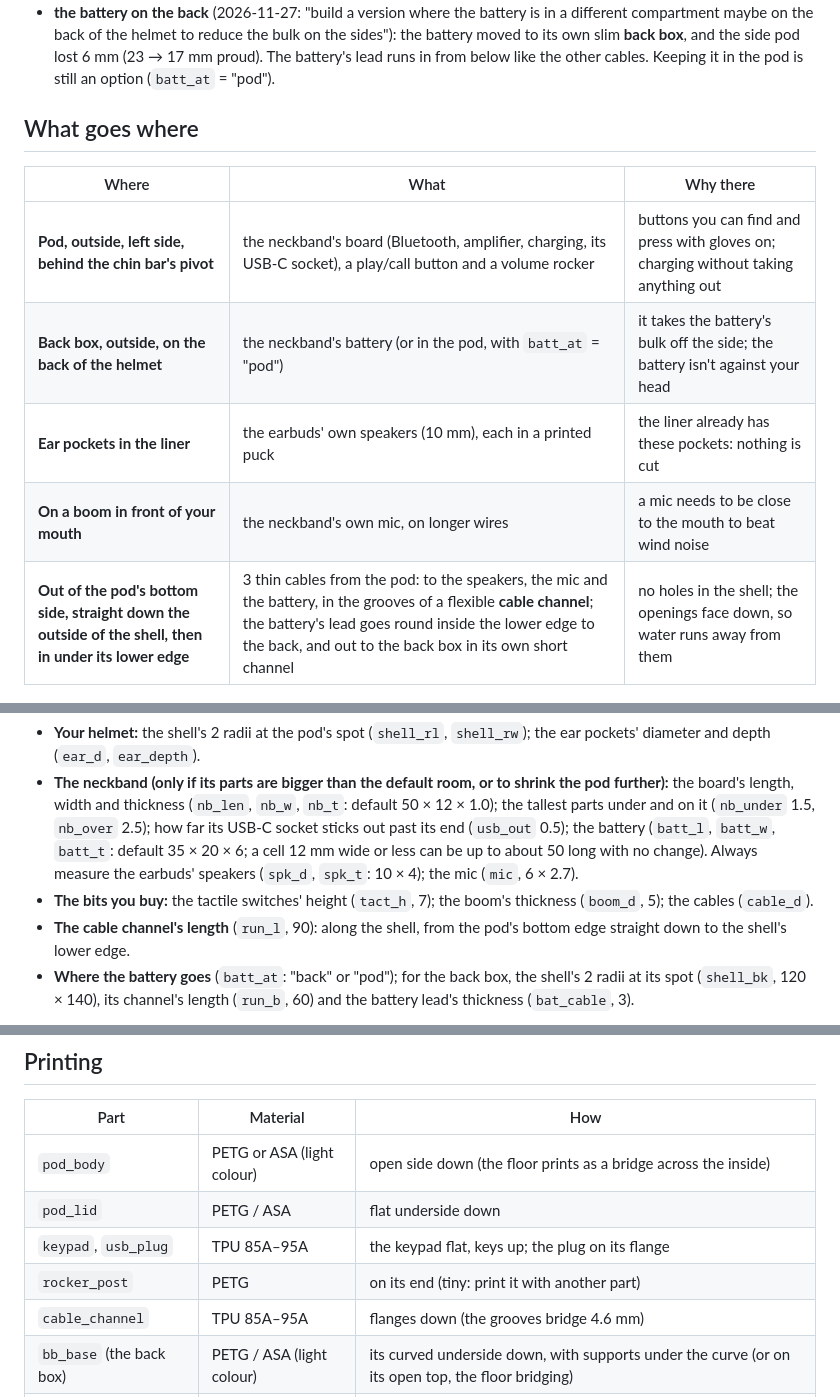
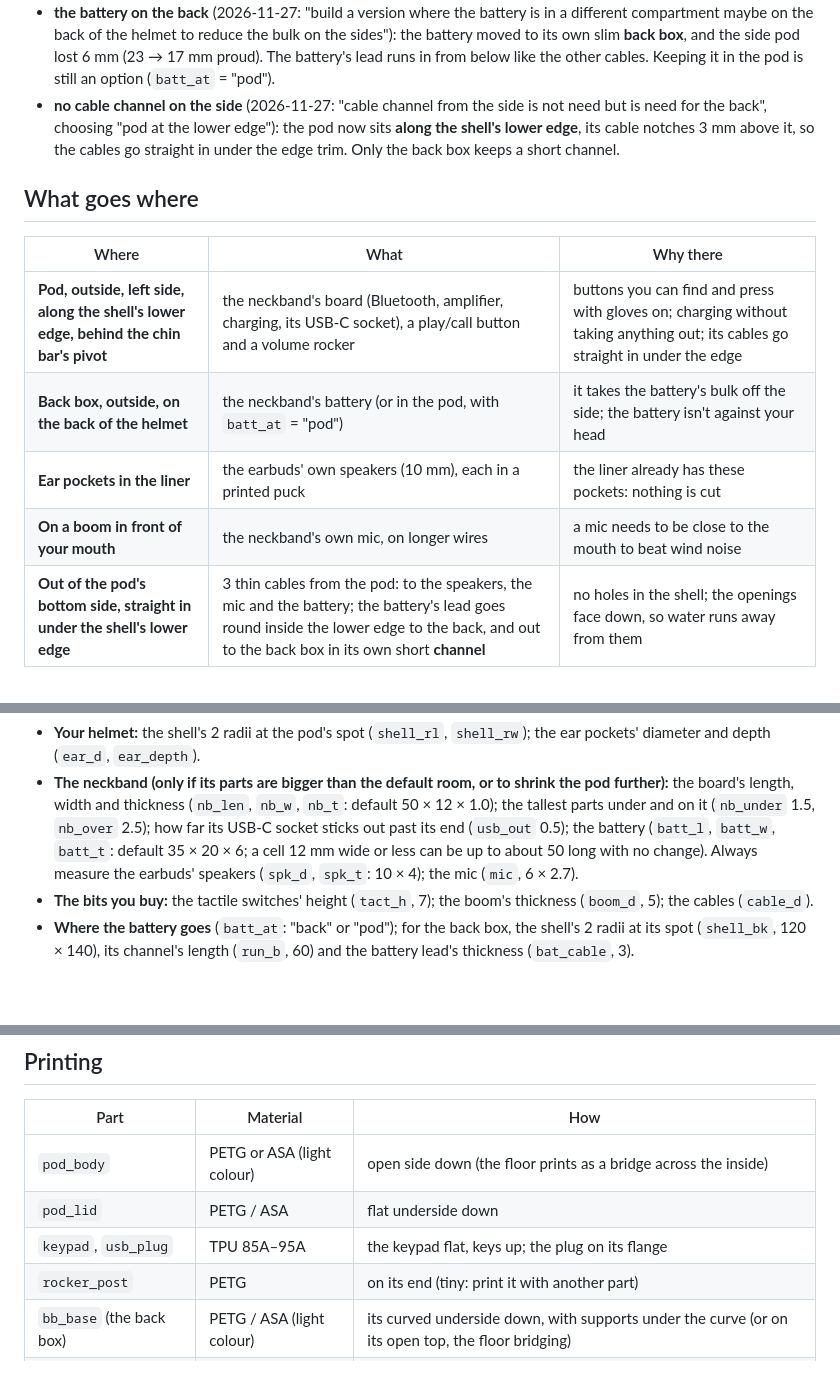
Before and after one commit to praneth2580/3D-Models, a Markdown page: helmet_headset_v1/README.md, 3 parts joined by grey strips. Drawn GitHub-style; blank space fills up the shorter version.

```diff
--- a/helmet_headset_v1/README.md
+++ b/helmet_headset_v1/README.md
@@ -16,16 +16,17 @@ Take a cheap Bluetooth neckband apart and rebuild it inside a motorcycle helmet:
 - **a pod that fits most neckbands** ("make the 3d pod fit most of the headsets"), then **a lot smaller** ("its too big ... it fine if some neckbands dont fit ... make it a lot smaller"): room for most, not all, with the board **stacked** on the battery (chosen over a flat, longer pod); and **a dedicated volume rocker** ("have a dedicated volumen button"), separate from the play/call button;
 - **the cables out of the pod's bottom long side** ("as the mounting will be on the side with the long side laying horizontally on the helmet i feel the holes groves should open on the long side which means it will exit on the bottom side of the helmet"): the openings face down, and the channel runs straight down to the edge. (Before that they left through the pod's back end, with a turn in the channel.)
 - **the battery on the back** (2026-11-27: "build a version where the battery is in a different compartment maybe on the back of the helmet to reduce the bulk on the sides"): the battery moved to its own slim **back box**, and the side pod lost 6 mm (23 → 17 mm proud). The battery's lead runs in from below like the other cables. Keeping it in the pod is still an option (`batt_at` = "pod").
+- **no cable channel on the side** (2026-11-27: "cable channel from the side is not need but is need for the back", choosing "pod at the lower edge"): the pod now sits **along the shell's lower edge**, its cable notches 3 mm above it, so the cables go straight in under the edge trim. Only the back box keeps a short channel.
 
 ## What goes where
 
 | Where | What | Why there |
 |---|---|---|
-| **Pod, outside, left side, behind the chin bar's pivot** | the neckband's board (Bluetooth, amplifier, charging, its USB-C socket), a play/call button and a volume rocker | buttons you can find and press with gloves on; charging without taking anything out |
+| **Pod, outside, left side, along the shell's lower edge, behind the chin bar's pivot** | the neckband's board (Bluetooth, amplifier, charging, its USB-C socket), a play/call button and a volume rocker | buttons you can find and press with gloves on; charging without taking anything out; its cables go straight in under the edge |
 | **Back box, outside, on the back of the helmet** | the neckband's battery (or in the pod, with `batt_at` = "pod") | it takes the battery's bulk off the side; the battery isn't against your head |
 | **Ear pockets in the liner** | the earbuds' own speakers (10 mm), each in a printed puck | the liner already has these pockets: nothing is cut |
 | **On a boom in front of your mouth** | the neckband's own mic, on longer wires | a mic needs to be close to the mouth to beat wind noise |
-| **Out of the pod's bottom side, straight down the outside of the shell, then in under its lower edge** | 3 thin cables from the pod: to the speakers, the mic and the battery, in the grooves of a flexible **cable channel**; the battery's lead goes round inside the lower edge to the back, and out to the back box in its own short channel | no holes in the shell; the openings face down, so water runs away from them |
+| **Out of the pod's bottom side, straight in under the shell's lower edge** | 3 thin cables from the pod: to the speakers, the mic and the battery; the battery's lead goes round inside the lower edge to the back, and out to the back box in its own short **channel** | no holes in the shell; the openings face down, so water runs away from them |
 
 ![Inside (the stand-in cut open): the speaker in the left ear pocket, the boom mic held at the shell's lower edge, reaching into the chin bar](images/hh_inside.png)
 
@@ -167,7 +170,6 @@ All in `helmet_headset.scad` (MEASURE lines), or on the website ("Make it your s
 - **Your helmet:** the shell's 2 radii at the pod's spot (`shell_rl`, `shell_rw`); the ear pockets' diameter and depth (`ear_d`, `ear_depth`).
 - **The neckband (only if its parts are bigger than the default room, or to shrink the pod further):** the board's length, width and thickness (`nb_len`, `nb_w`, `nb_t`: default 50 × 12 × 1.0); the tallest parts under and on it (`nb_under` 1.5, `nb_over` 2.5); how far its USB-C socket sticks out past its end (`usb_out` 0.5); the battery (`batt_l`, `batt_w`, `batt_t`: default 35 × 20 × 6; a cell 12 mm wide or less can be up to about 50 long with no change). Always measure the earbuds' speakers (`spk_d`, `spk_t`: 10 × 4); the mic (`mic`, 6 × 2.7).
 - **The bits you buy:** the tactile switches' height (`tact_h`, 7); the boom's thickness (`boom_d`, 5); the cables (`cable_d`).
-- **The cable channel's length** (`run_l`, 90): along the shell, from the pod's bottom edge straight down to the shell's lower edge.
 - **Where the battery goes** (`batt_at`: "back" or "pod"); for the back box, the shell's 2 radii at its spot (`shell_bk`, 120 × 140), its channel's length (`run_b`, 60) and the battery lead's thickness (`bat_cable`, 3).
 
 The pod grows to fit what you enter. The model refuses what doesn't fit: switches too short to reach the keys, a battery or board that would hit the pillars or the rounded ends, a puck bigger than the ear pocket.
@@ -194,7 +196,6 @@ The pod grows to fit what you enter. The model refuses what doesn't fit: switche
 | `pod_lid` | PETG / ASA | flat underside down |
 | `keypad`, `usb_plug` | TPU 85A–95A | the keypad flat, keys up; the plug on its flange |
 | `rocker_post` | PETG | on its end (tiny: print it with another part) |
-| `cable_channel` | TPU 85A–95A | flanges down (the grooves bridge 4.6 mm) |
 | `bb_base` (the back box) | PETG / ASA (light colour) | its curved underside down, with supports under the curve (or on its open top, the floor bridging) |
 | `bb_cover`, `bb_channel` | TPU 85A–95A | the cover top down; the channel flanges down |
 | `speaker_puck` × 2 | PETG | front down (the hollowed back up) |
```
Also changed, not shown: other parts of helmet_headset_v1/README.md (+15 -13 lines), CLAUDE.md (+1 -0 lines), helmet_headset_v1/images/hh_back.png, helmet_headset_v1/images/hh_bottom.png, helmet_headset_v1/images/hh_channel.png, helmet_headset_v1/images/hh_grooves.png, helmet_headset_v1/images/hh_helmet.png, helmet_headset_v1/images/hh_inside.png, 5 other files.
